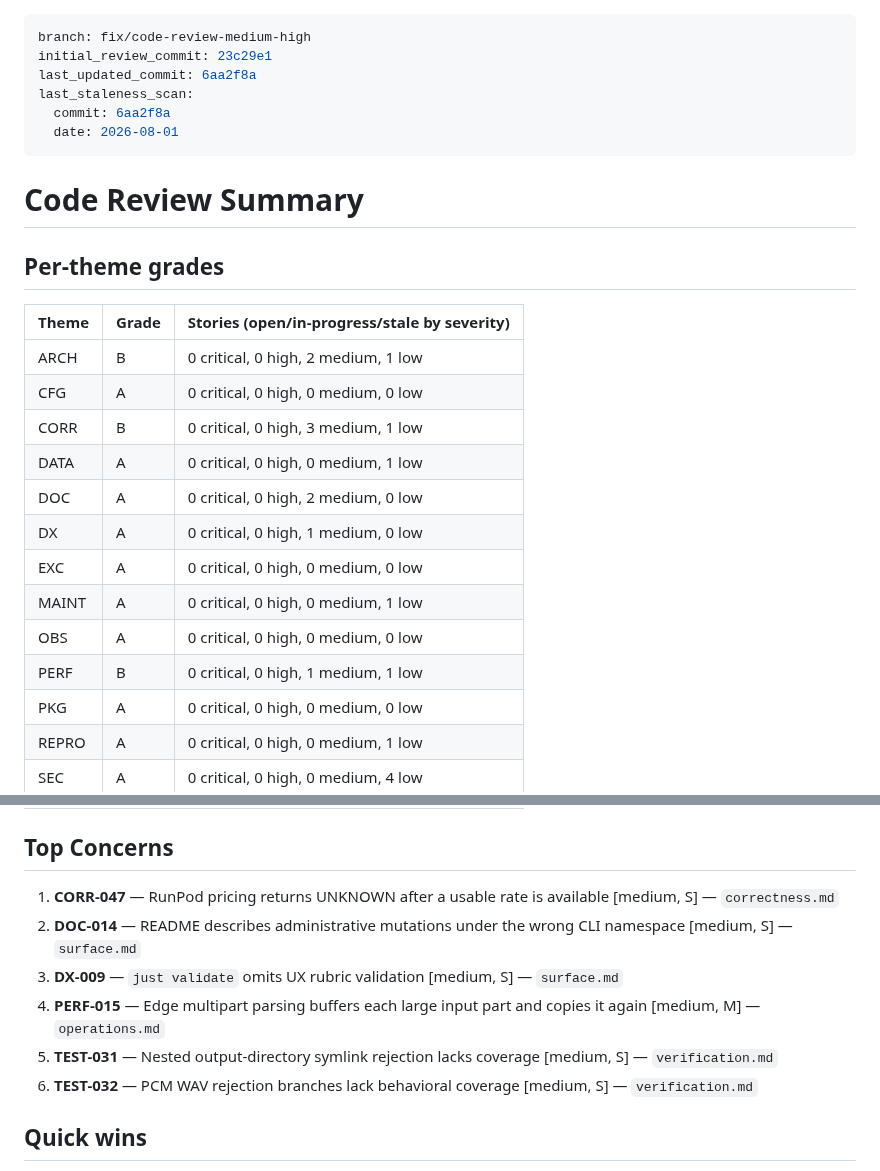
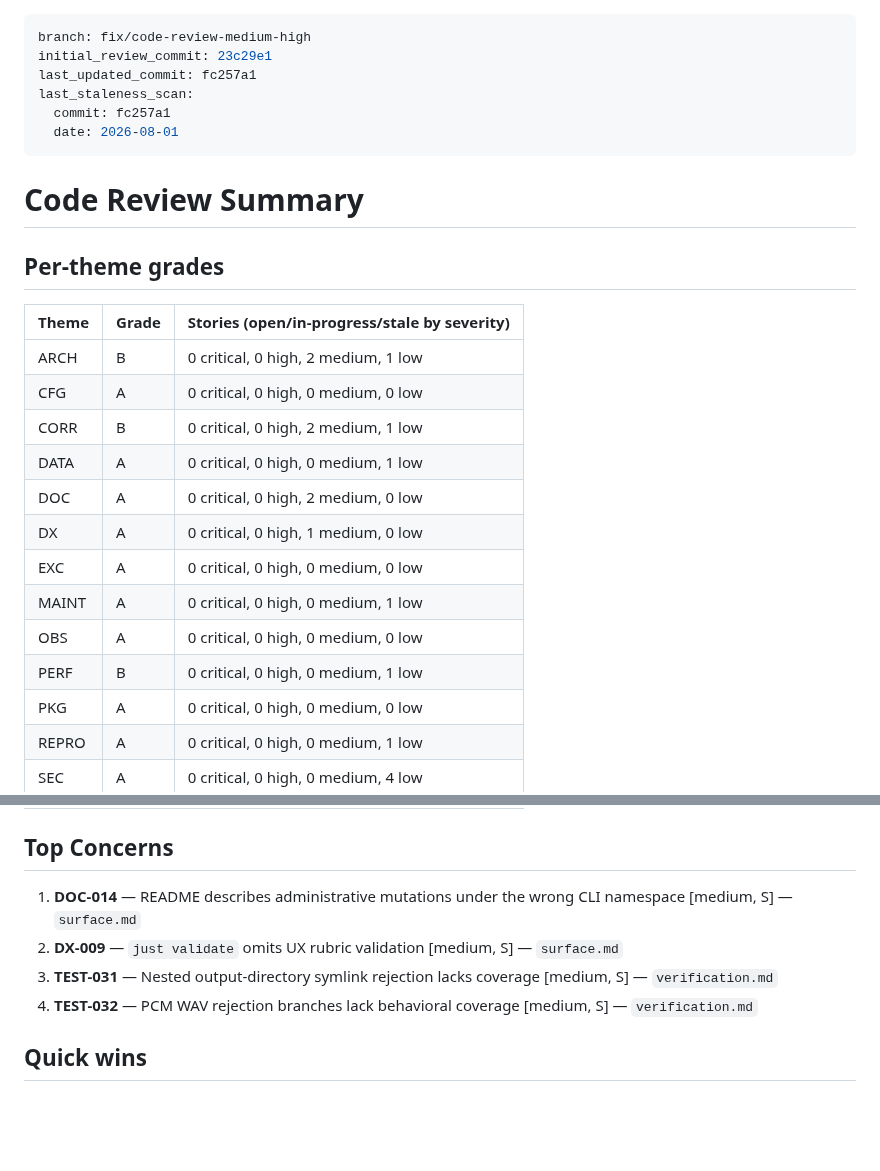
Before and after one commit to joaofauvel/acheron, a Markdown page: docs/code_review/summary.md, 2 parts joined by grey strips. GitHub-like rendering; blank space fills up the shorter version.

Commit message:
docs(code-review): verify pricing and multipart stories

```diff
--- a/docs/code_review/summary.md
+++ b/docs/code_review/summary.md
@@ -1,9 +1,9 @@
 ---
 branch: fix/code-review-medium-high
 initial_review_commit: 23c29e1
-last_updated_commit: 6aa2f8a
+last_updated_commit: fc257a1
 last_staleness_scan:
-  commit: 6aa2f8a
+  commit: fc257a1
   date: 2026-08-01
 ---
 
@@ -15,14 +15,14 @@ last_staleness_scan:
 |---|---|---|
 | ARCH | B | 0 critical, 0 high, 2 medium, 1 low |
 | CFG | A | 0 critical, 0 high, 0 medium, 0 low |
-| CORR | B | 0 critical, 0 high, 3 medium, 1 low |
+| CORR | B | 0 critical, 0 high, 2 medium, 1 low |
 | DATA | A | 0 critical, 0 high, 0 medium, 1 low |
 | DOC | A | 0 critical, 0 high, 2 medium, 0 low |
 | DX | A | 0 critical, 0 high, 1 medium, 0 low |
 | EXC | A | 0 critical, 0 high, 0 medium, 0 low |
 | MAINT | A | 0 critical, 0 high, 0 medium, 1 low |
 | OBS | A | 0 critical, 0 high, 0 medium, 0 low |
-| PERF | B | 0 critical, 0 high, 1 medium, 1 low |
+| PERF | B | 0 critical, 0 high, 0 medium, 1 low |
 | PKG | A | 0 critical, 0 high, 0 medium, 0 low |
 | REPRO | A | 0 critical, 0 high, 0 medium, 1 low |
 | SEC | A | 0 critical, 0 high, 0 medium, 4 low |
@@ -33,12 +33,10 @@ last_staleness_scan:
 
 ## Top Concerns
 
-1. **CORR-047** — RunPod pricing returns UNKNOWN after a usable rate is available [medium, S] — `correctness.md`
-2. **DOC-014** — README describes administrative mutations under the wrong CLI namespace [medium, S] — `surface.md`
-3. **DX-009** — `just validate` omits UX rubric validation [medium, S] — `surface.md`
-4. **PERF-015** — Edge multipart parsing buffers each large input part and copies it again [medium, M] — `operations.md`
-5. **TEST-031** — Nested output-directory symlink rejection lacks coverage [medium, S] — `verification.md`
-6. **TEST-032** — PCM WAV rejection branches lack behavioral coverage [medium, S] — `verification.md`
+1. **DOC-014** — README describes administrative mutations under the wrong CLI namespace [medium, S] — `surface.md`
+2. **DX-009** — `just validate` omits UX rubric validation [medium, S] — `surface.md`
+3. **TEST-031** — Nested output-directory symlink rejection lacks coverage [medium, S] — `verification.md`
+4. **TEST-032** — PCM WAV rejection branches lack behavioral coverage [medium, S] — `verification.md`
 
 ## Quick wins
 
```
Also changed, not shown: other parts of docs/code_review/summary.md (+4 -4 lines), docs/code_review/correctness.md (+5 -3 lines), docs/code_review/operations.md (+8 -4 lines).
